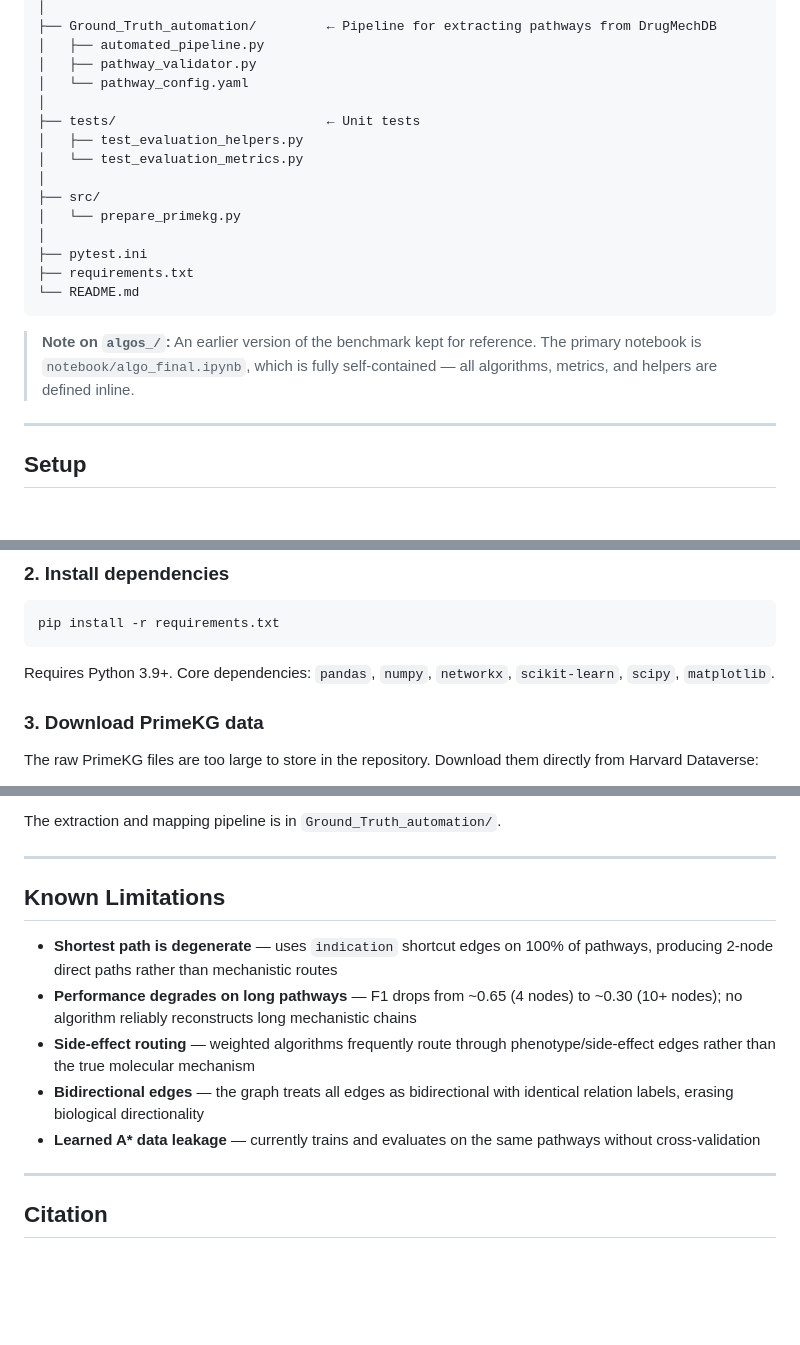
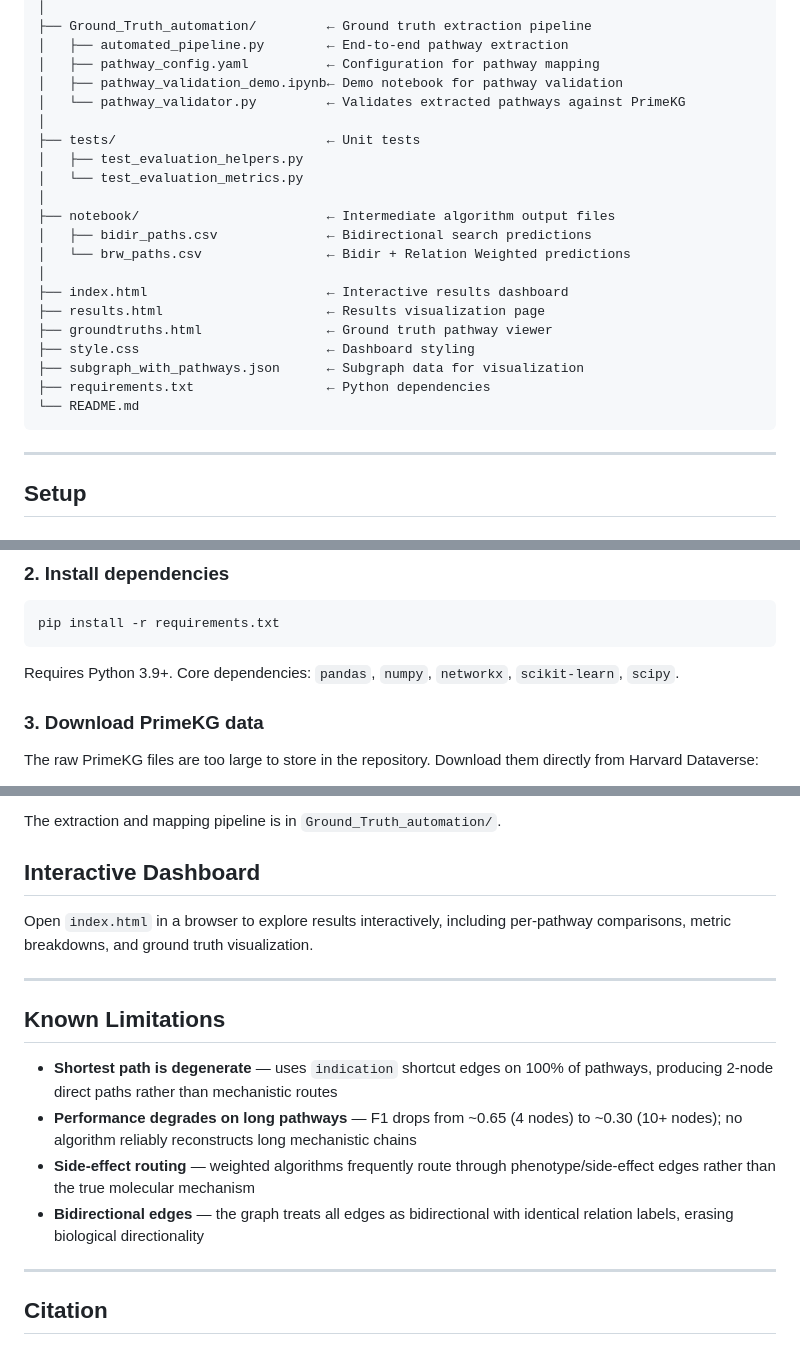
Before and after one commit to maxxyhc/PrimeKG-Pathfinding-Algorithm-Benchmark-Laboratory, a Markdown page: README.md, 3 parts joined by grey strips. Rendered like a GitHub page; blank space fills up the shorter version.

````diff
--- a/README.md
+++ b/README.md
@@ -86,22 +76,26 @@ Full results: `algos_/evaluation_results_all_algorithms.csv`
 │
-├── Ground_Truth_automation/         ← Pipeline for extracting pathways from DrugMechDB
-│   ├── automated_pipeline.py
-│   ├── pathway_validator.py
-│   └── pathway_config.yaml
+├── Ground_Truth_automation/         ← Ground truth extraction pipeline
+│   ├── automated_pipeline.py        ← End-to-end pathway extraction
+│   ├── pathway_config.yaml          ← Configuration for pathway mapping
+│   ├── pathway_validation_demo.ipynb← Demo notebook for pathway validation
+│   └── pathway_validator.py         ← Validates extracted pathways against PrimeKG
 │
 ├── tests/                           ← Unit tests
 │   ├── test_evaluation_helpers.py
 │   └── test_evaluation_metrics.py
 │
-├── src/
-│   └── prepare_primekg.py
+├── notebook/                        ← Intermediate algorithm output files
+│   ├── bidir_paths.csv              ← Bidirectional search predictions
+│   └── brw_paths.csv                ← Bidir + Relation Weighted predictions
 │
-├── pytest.ini
-├── requirements.txt
+├── index.html                       ← Interactive results dashboard
+├── results.html                     ← Results visualization page
+├── groundtruths.html                ← Ground truth pathway viewer
+├── style.css                        ← Dashboard styling
+├── subgraph_with_pathways.json      ← Subgraph data for visualization
+├── requirements.txt                 ← Python dependencies
 └── README.md
 ```
-
-> **Note on `algos_/`:** An earlier version of the benchmark kept for reference. The primary notebook is `notebook/algo_final.ipynb`, which is fully self-contained — all algorithms, metrics, and helpers are defined inline.
 
 ---
 
@@ -120,7 +114,7 @@ cd PrimeKG-Pathfinding-Algorithm-Benchmark-Laboratory
 pip install -r requirements.txt
 ```
 
-Requires Python 3.9+. Core dependencies: `pandas`, `numpy`, `networkx`, `scikit-learn`, `scipy`, `matplotlib`.
+Requires Python 3.9+. Core dependencies: `pandas`, `numpy`, `networkx`, `scikit-learn`, `scipy`.
 
 ### 3. Download PrimeKG data
 
@@ -232,6 +222,10 @@ Ground truth pathways were sourced from [DrugMechDB](https://drugmechdb.github.i
 4. Filtered to retain only fully-mapped pathways
 
 The extraction and mapping pipeline is in `Ground_Truth_automation/`.
+
+## Interactive Dashboard
+
+Open `index.html` in a browser to explore results interactively, including per-pathway comparisons, metric breakdowns, and ground truth visualization.
 
 ---
 
@@ -241,7 +235,6 @@ The extraction and mapping pipeline is in `Ground_Truth_automation/`.
 - **Performance degrades on long pathways** — F1 drops from ~0.65 (4 nodes) to ~0.30 (10+ nodes); no algorithm reliably reconstructs long mechanistic chains
 - **Side-effect routing** — weighted algorithms frequently route through phenotype/side-effect edges rather than the true molecular mechanism
 - **Bidirectional edges** — the graph treats all edges as bidirectional with identical relation labels, erasing biological directionality
-- **Learned A\* data leakage** — currently trains and evaluates on the same pathways without cross-validation
 
 ---
 
````
Also changed, not shown: other parts of README.md (+38 -52 lines).
